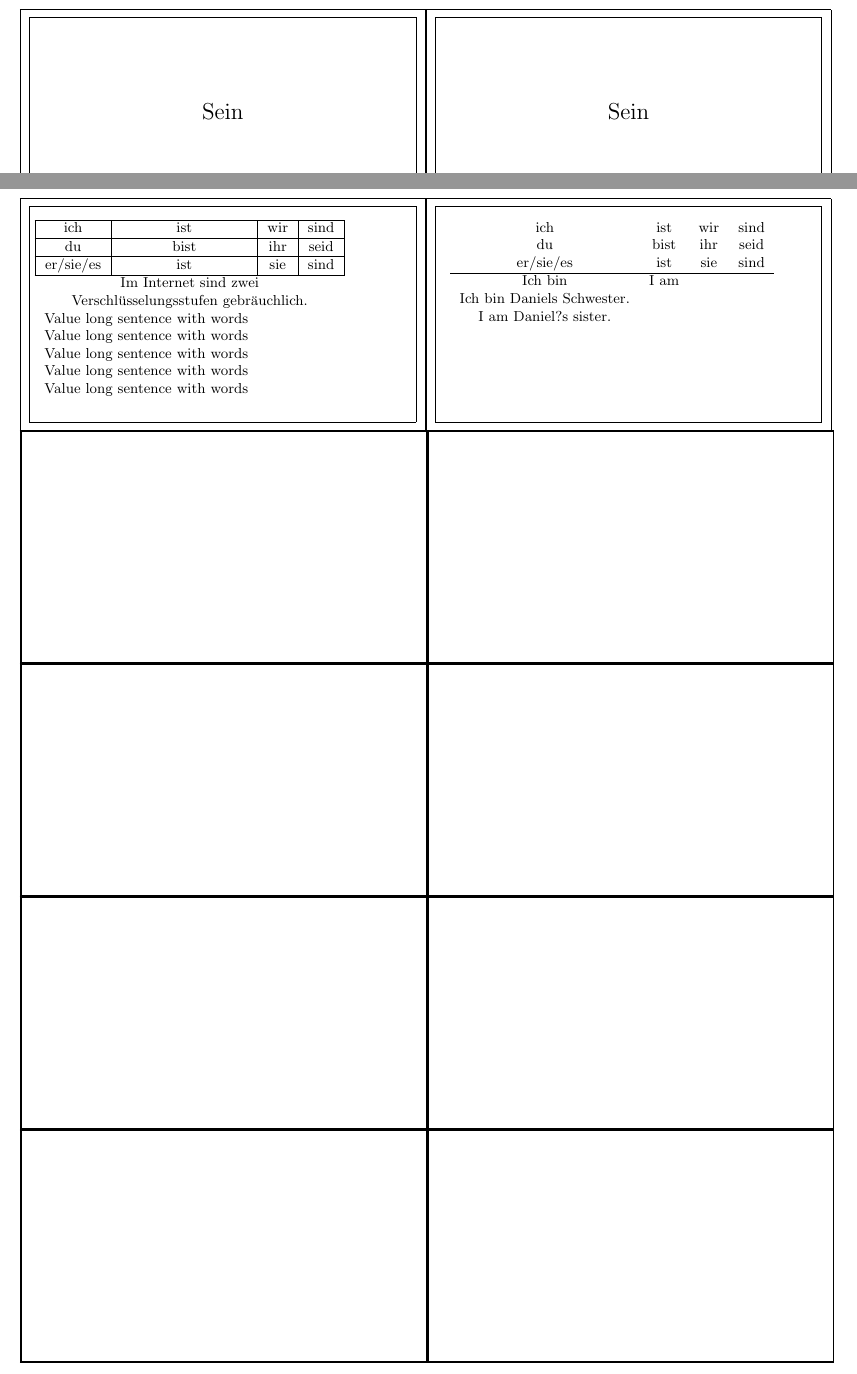
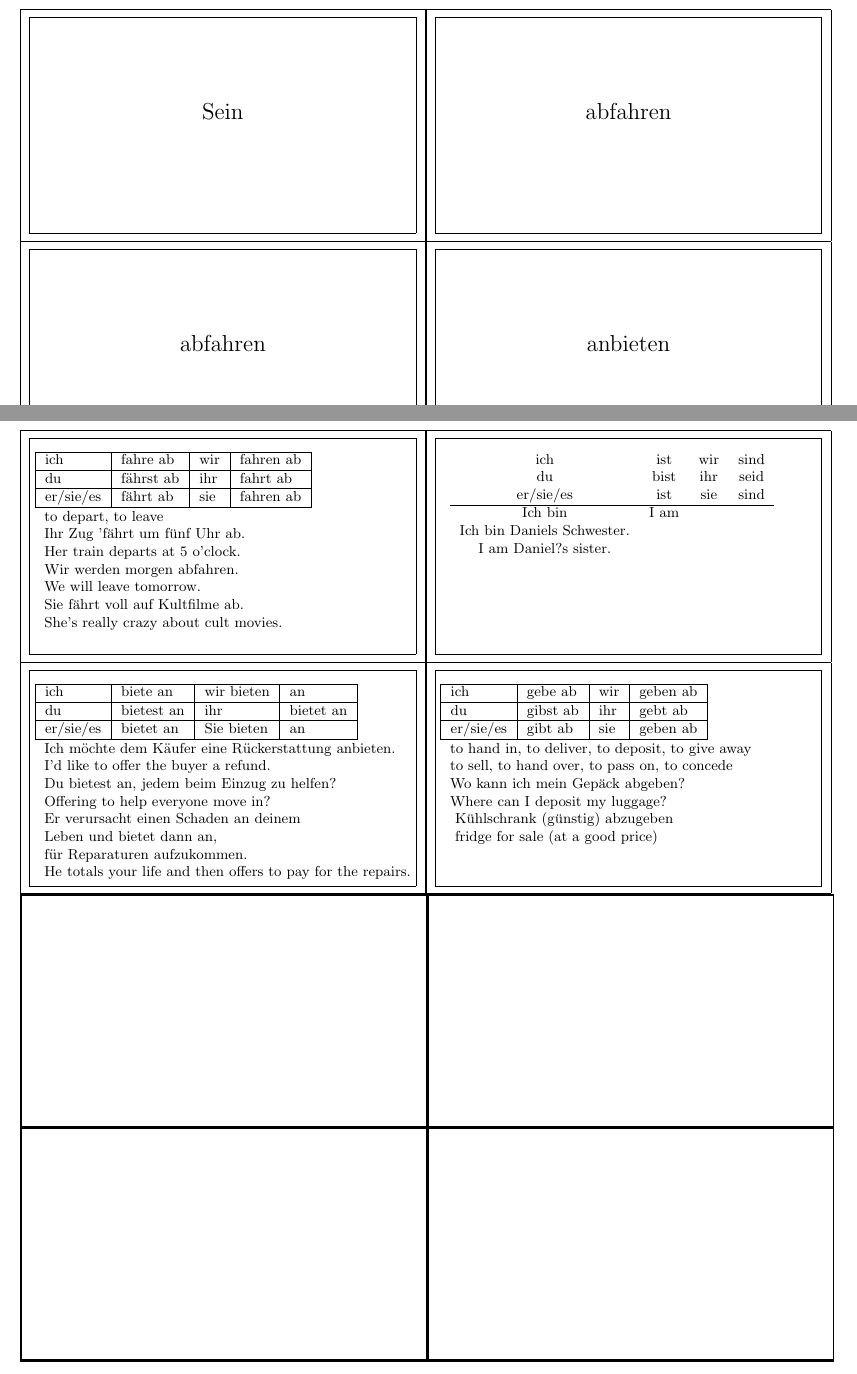
Before and after one commit to black13/german_flash_cards, a LaTeX document (small-verbs.tex): two parts of pages 1 and 2 of 2, joined at a grey line, cut so that both start at the same text. Compiled offline with pdfLaTeX; the source files are stored in an older character set and shown here as Unicode.

Commit message:
add more verbs

```diff
--- a/small-verbs.tex
+++ b/small-verbs.tex
@@ -36,27 +36,76 @@
 	\end{flashcard}
 
 
-	\begin{flashcard}[]{Sein}
+	\begin{flashcard}[]{abfahren}
 
 
-	\begin{tabular}{ | c | c | c | c |}
+	\begin{tabular}{ | l | l | l | l |}
 	\hline
-	ich & ist & wir& sind \\
+	ich & fahre ab & wir& fahren ab \\
 	\hline
-	du & bist & ihr & seid \\
+	du & fährst ab & ihr & fahrt ab \\
 	\hline
-	er/sie/es & ist & sie & sind \\
+	er/sie/es & fährt ab & sie & fahren ab \\
 	\hline
-	\multicolumn{4}{c}{Im Internet sind zwei } \\
-\multicolumn{4}{c}{Verschlüsselungsstufen gebräuchlich.} \\
-\multicolumn{2}{c}{Value long sentence with words} \\
-\multicolumn{2}{c}{Value long sentence with words} \\
-\multicolumn{2}{c}{Value long sentence with words} \\
-\multicolumn{2}{c}{Value long sentence with words} \\
-\multicolumn{2}{c}{Value long sentence with words} \\
 	\end{tabular}
-
+   \begin{tabular}{ l }
+{to depart, to leave } \\
+{Ihr Zug 'fährt um fünf Uhr ab.} \\
+{Her train departs at 5 o'clock.}\\
+{Wir werden morgen abfahren.}\\
+{We will leave tomorrow.}\\
+{Sie fährt voll auf Kultfilme ab.}\\
+{She's really crazy about cult movies.}\\
+	\end{tabular}
 
 \end{flashcard}
 
+	\begin{flashcard}[]{abfahren}
+
+	\begin{tabular}{ | l | l | l | l |}
+		\hline
+		ich & gebe ab & wir& geben ab \\
+		\hline
+		du & gibst ab & ihr & gebt ab \\
+		\hline
+		er/sie/es & gibt ab & sie & geben ab \\
+		\hline
+	\end{tabular}
+	\begin{tabular}{ l }
+	{to hand in, to deliver, to deposit, to give away}\\
+    {to sell, to hand over, to pass on, to concede} \\
+	{Wo kann ich mein Gepäck abgeben?}\\
+	{Where can I deposit my luggage?}\\
+	{ Kühlschrank (günstig) abzugeben}\\
+	{ fridge for sale (at a good price)}\\
+	\end{tabular}
+
+\end{flashcard}
+
+\begin{flashcard}[]{anbieten}
+
+	\begin{tabular}{ | l | l | l | l |}
+		\hline
+		ich & biete an & wir bieten & an\\
+		\hline
+		du  & bietest an & ihr & bietet  an \\
+		\hline
+		er/sie/es & bietet an & Sie bieten &an\\
+		\hline
+	\end{tabular}
+	\begin{tabular}{ l }
+		{Ich möchte dem Käufer eine Rückerstattung anbieten.}\\
+		{I'd like to offer the buyer a refund.}\\
+	   {Du bietest an, jedem beim Einzug zu helfen?}\\
+	   {Offering to help everyone move in?}\\
+	   {Er verursacht einen Schaden an deinem }\\
+	   {Leben und bietet dann an,}\\
+	   {für Reparaturen aufzukommen.}\\
+	   {He totals your life and then offers to pay for the repairs.}\\
+\end{tabular}
+
+\end{flashcard}
+
+
+
 \end{document}
```
Also changed, not shown: bizcard-1.tex (+1 -1 lines), courier.tex (deleted, +0 -9 lines), bizcard-1.pdf.
